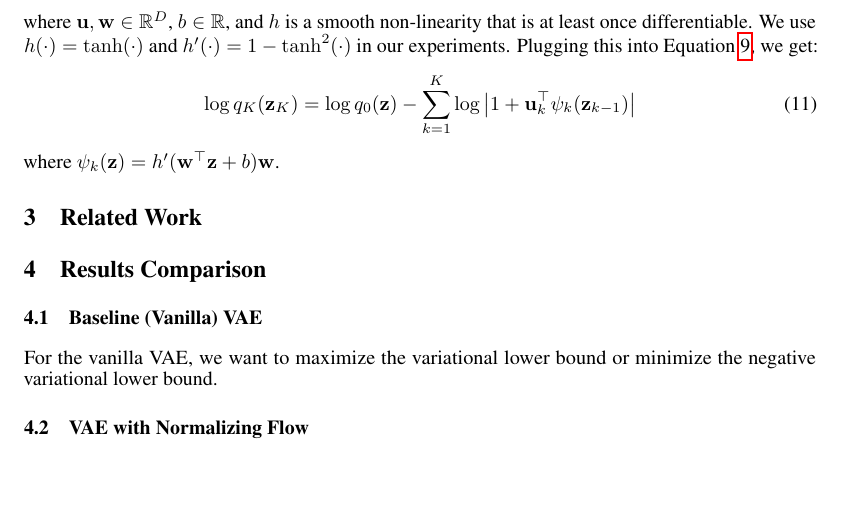
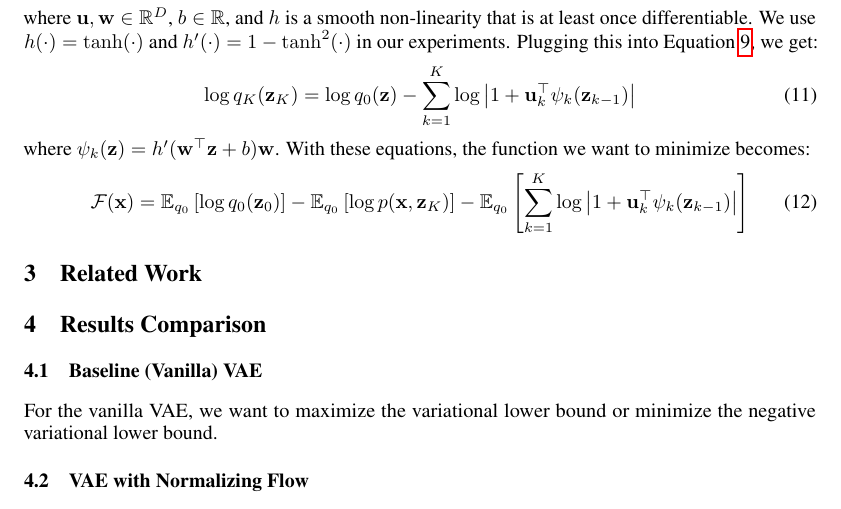
Before and after one commit to blisc/CSC412-Project, a LaTeX paper (report/project_report.tex): part of page 3 of 3, cut so that both start at the same text, the shorter picture padded with empty space. Compiled offline with pdfLaTeX.

Commit message:
Added one more equation. Need to write up related work.

```diff
--- a/report/project_report.tex
+++ b/report/project_report.tex
@@ -213,8 +213,11 @@ Equation \ref{eq:logqkzk}, we get:
 \begin{equation}
 	\log q_K(\bz_K) = \log q_0(\bz) - \sum_{k=1}^K \log \left|1 + \bu_k^\top\psi_k(\bz_{k-1})\right|
 \end{equation}
-where $\psi_k(\bz) = h'(\bw^\top\bz + b)\bw$.
-
+where $\psi_k(\bz) = h'(\bw^\top\bz + b)\bw$. With these equations, the function we want to minimize becomes:
+\begin{equation}
+	\mathcal{F}(\bx) = \E_{q_0}\left[\log q_0(\bz_0)\right] - \E_{q_0}\left[\log p(\bx, \bz_K)\right]
+					- \E_{q_0}\left[\sum_{k=1}^K\log \left|1 + \bu_k^\top\psi_k(\bz_{k-1})\right|\right]
+\end{equation}
 
 \section{Related Work}
 
```
Also changed, not shown: report/project_report.pdf, 2 other files.
